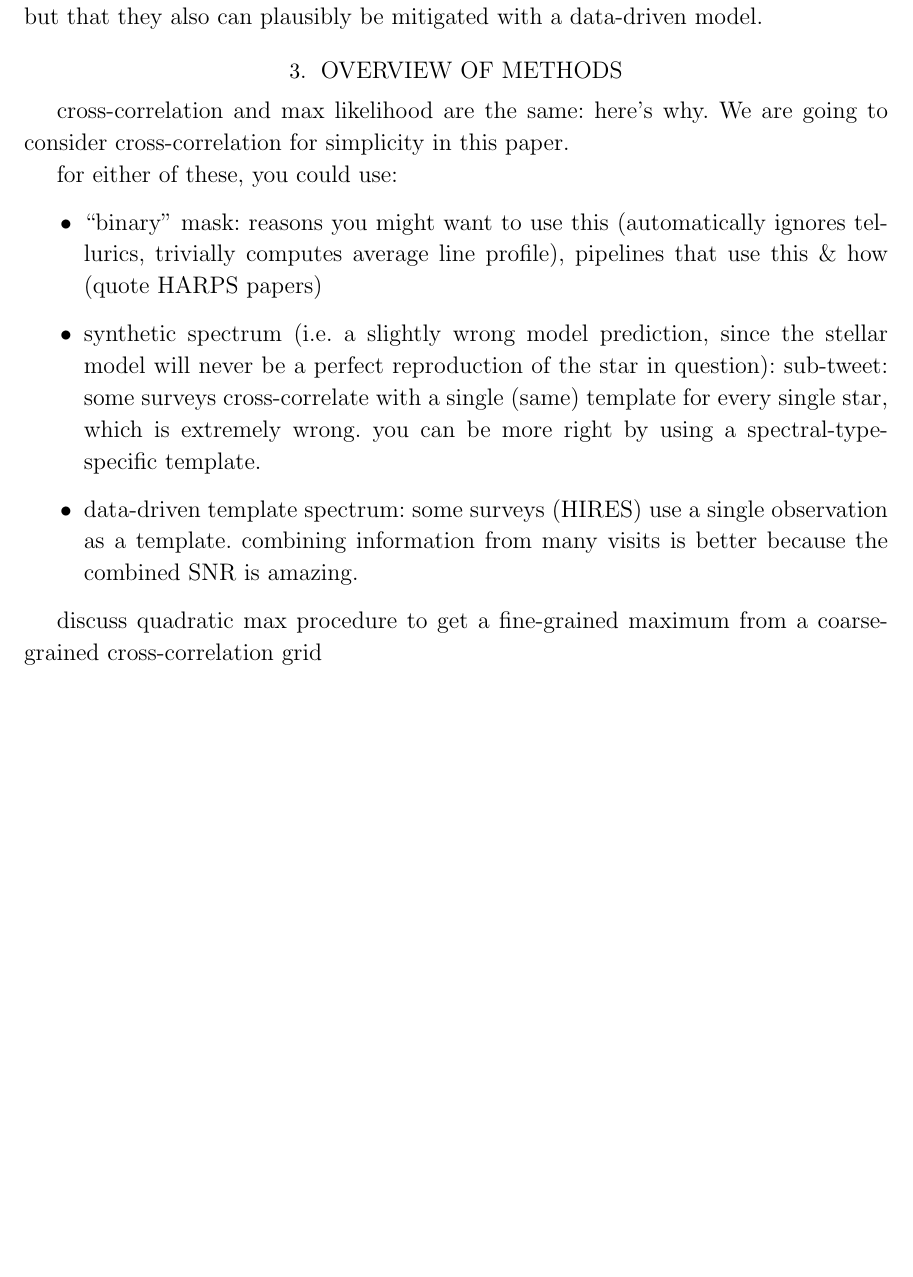
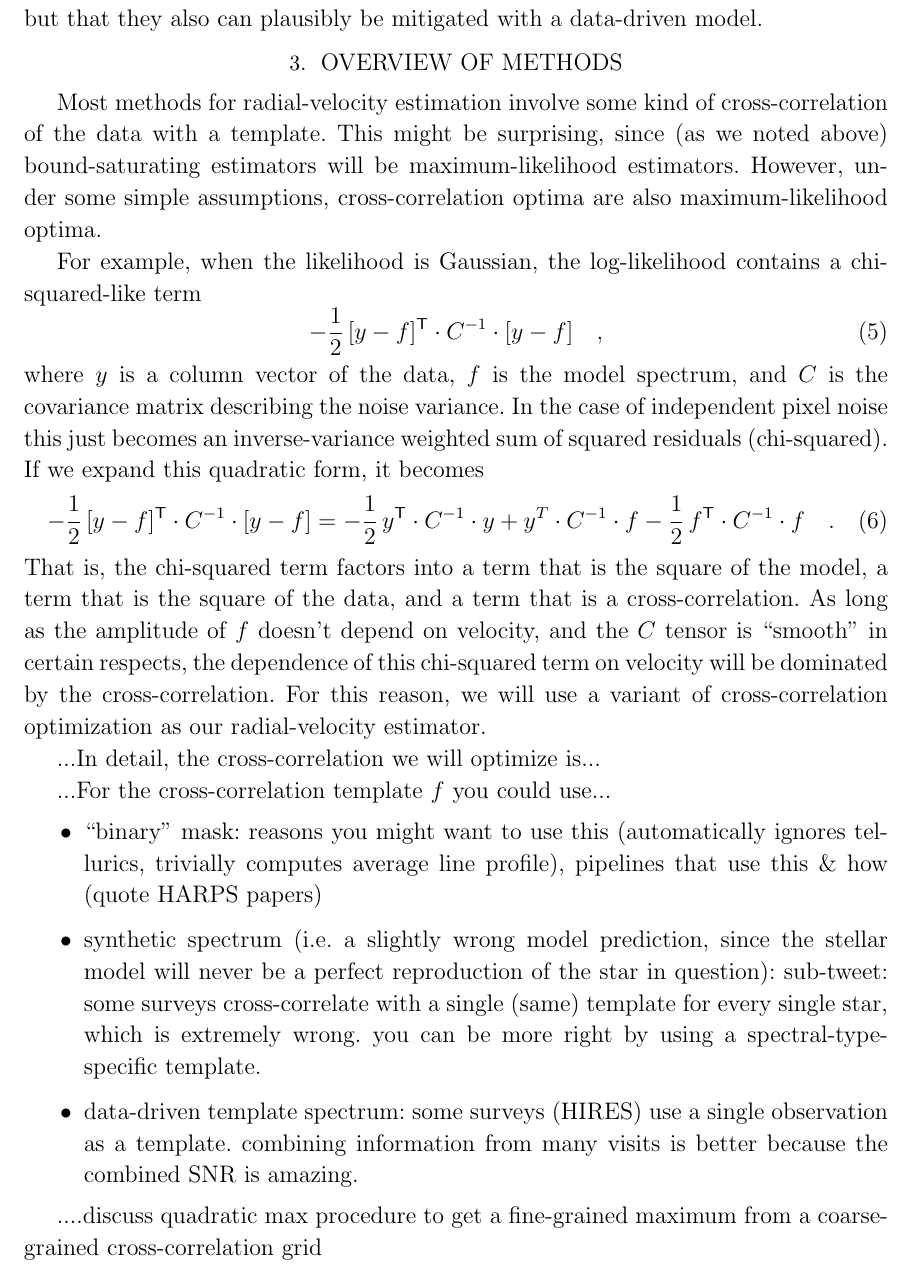
Before and after one commit to davidwhogg/EPRV, a LaTeX paper (paper/paper.tex): part of page 6 of 8 before the commit and part of page 6 of 9 after it, cut so that both start at the same text, the shorter picture padded with empty space. Compiled offline with LaTeX, dvips and Ghostscript; a missing bibliography style is replaced by a similar one.

Commit message:
x-corr == ML

```diff
--- a/paper/paper.tex
+++ b/paper/paper.tex
@@ -253,18 +253,47 @@ but that they also can plausibly be mitigated with a data-driven model.
 \section{Overview of Methods}
 \label{s:methods}
 
-cross-correlation and max likelihood are the same: here's why. We are going to consider cross-correlation for simplicity in this paper.
+Most methods for radial-velocity estimation involve some kind of
+cross-correlation of the data with a template.
+This might be surprising, since (as we noted above) bound-saturating
+estimators will be maximum-likelihood estimators.
+However, under some simple assumptions, cross-correlation optima are
+also maximum-likelihood optima.
 
-for either of these, you could use:
+For example, when the likelihood is Gaussian, the log-likelihood
+contains a chi-squared-like term
+\begin{equation}
+-\frac{1}{2}\,[y - f]\T\cdot C^{-1}\cdot [y - f] \quad ,
+\end{equation}
+where $y$ is a column vector of the data, $f$ is the model spectrum,
+and $C$ is the covariance matrix describing the noise variance.
+In the case of independent pixel noise this just becomes an
+inverse-variance weighted sum of squared residuals (chi-squared).
+If we expand this quadratic form, it becomes
+\begin{equation}
+-\frac{1}{2}\,[y - f]\T\cdot C^{-1}\cdot [y - f] = -\frac{1}{2}\,y\T\cdot C^{-1}\cdot y + y^T\cdot C^{-1}\cdot f
+                                                   -\frac{1}{2}\,f\T\cdot C^{-1}\cdot f \quad.
+\end{equation}
+That is, the chi-squared term factors into a term that is the square
+of the model, a term that is the square of the data, and a term that
+is a cross-correlation.
+As long as the amplitude of $f$ doesn't depend on velocity, and the
+$C$ tensor is ``smooth'' in certain respects, the dependence of this
+chi-squared term on velocity will be dominated by the
+cross-correlation.
+For this reason, we will use a variant of cross-correlation
+optimization as our radial-velocity estimator.
+
+...In detail, the cross-correlation we will optimize is...
+
+...For the cross-correlation template $f$ you could use...
 \begin{itemize}
 \item ``binary'' mask: reasons you might want to use this (automatically ignores tellurics, trivially computes average line profile), pipelines that use this \& how (quote HARPS papers)
 \item synthetic spectrum (i.e. a slightly wrong model prediction, since the stellar model will never be a perfect reproduction of the star in question): sub-tweet: some surveys cross-correlate with a single (same) template for every single star, which is extremely wrong. you can be more right by using a spectral-type-specific template.
 \item data-driven template spectrum: some surveys (HIRES) use a single observation as a template. combining information from many visits is better because the combined SNR is amazing.
 \end{itemize}
 
-
-discuss quadratic max procedure to get a fine-grained maximum from a coarse-grained cross-correlation grid
-
+....discuss quadratic max procedure to get a fine-grained maximum from a coarse-grained cross-correlation grid
 
 \begin{figure}
 \centering
```
